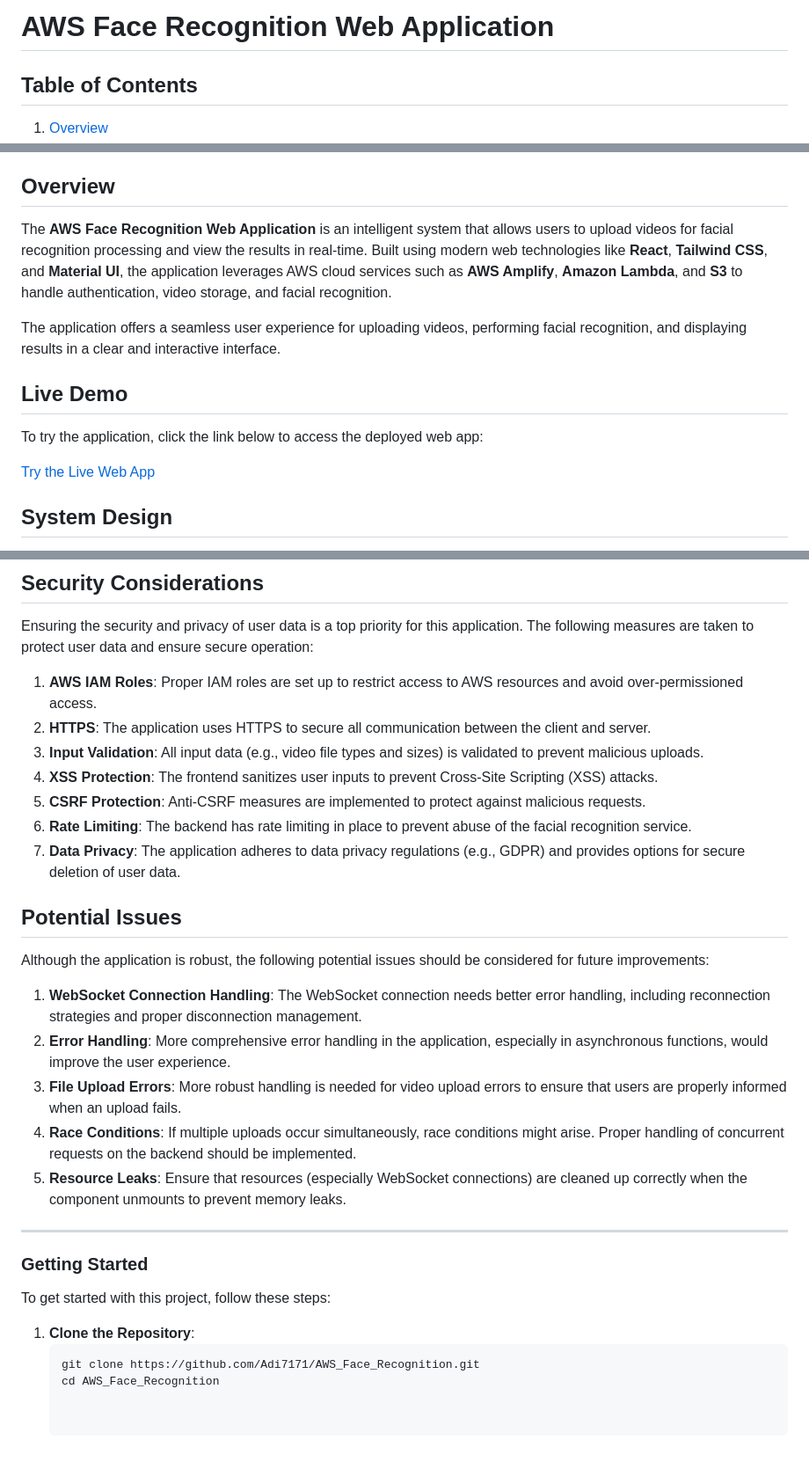
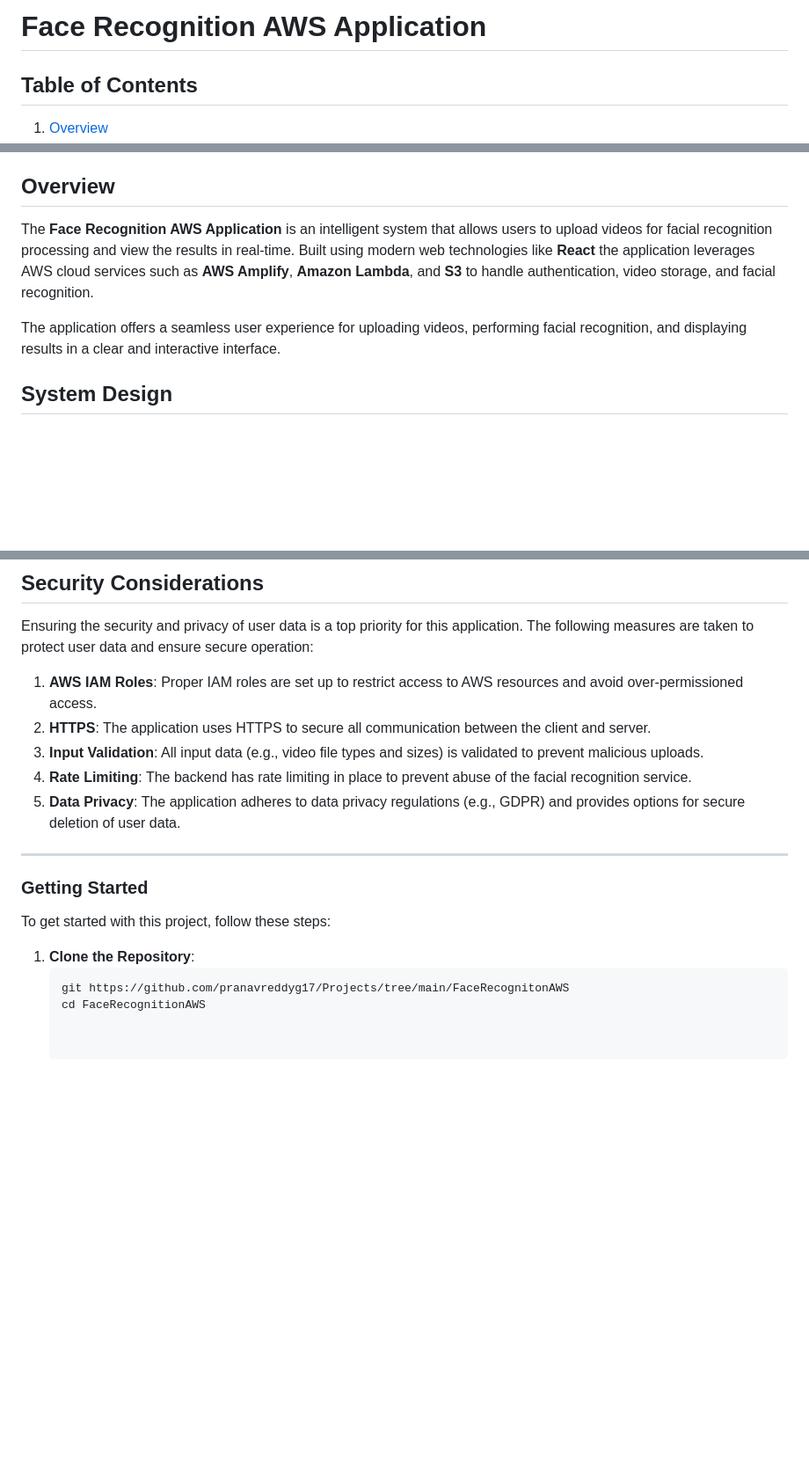
Before and after one commit to pranavreddyg17/Projects, a Markdown page: FaceRecognitonAWS/README.md, 3 parts joined by grey strips. Shown at 88% size. Rendered like a GitHub page; blank space fills up the shorter version.

````diff
--- a/FaceRecognitonAWS/README.md
+++ b/FaceRecognitonAWS/README.md
@@ -1,4 +1,4 @@
-# AWS Face Recognition Web Application
+# Face Recognition AWS Application
 
 ## Table of Contents
 
@@ -15,17 +15,9 @@
 
 ## Overview
 
-The **AWS Face Recognition Web Application** is an intelligent system that allows users to upload videos for facial recognition processing and view the results in real-time. Built using modern web technologies like **React**, **Tailwind CSS**, and **Material UI**, the application leverages AWS cloud services such as **AWS Amplify**, **Amazon Lambda**, and **S3** to handle authentication, video storage, and facial recognition.
+The **Face Recognition AWS Application** is an intelligent system that allows users to upload videos for facial recognition processing and view the results in real-time. Built using modern web technologies like **React** the application leverages AWS cloud services such as **AWS Amplify**, **Amazon Lambda**, and **S3** to handle authentication, video storage, and facial recognition.
 
 The application offers a seamless user experience for uploading videos, performing facial recognition, and displaying results in a clear and interactive interface.
-
-
-## Live Demo
-
-To try the application, click the link below to access the deployed web app:
-
-[Try the Live Web App](https://main.d33qbkw26czp73.amplifyapp.com/)
-
 
 ## System Design
 The diagram below illustrates the overall system design of the AWS Face Recognition Web Application. It shows how the frontend interacts with various AWS services like API Gateway, Lambda, S3, and Rekognition for video uploads, facial recognition processing, and real-time result updates.
@@ -104,20 +90,9 @@ Ensuring the security and privacy of user data is a top priority for this applic
 1. **AWS IAM Roles**: Proper IAM roles are set up to restrict access to AWS resources and avoid over-permissioned access.
 2. **HTTPS**: The application uses HTTPS to secure all communication between the client and server.
 3. **Input Validation**: All input data (e.g., video file types and sizes) is validated to prevent malicious uploads.
-4. **XSS Protection**: The frontend sanitizes user inputs to prevent Cross-Site Scripting (XSS) attacks.
-5. **CSRF Protection**: Anti-CSRF measures are implemented to protect against malicious requests.
-6. **Rate Limiting**: The backend has rate limiting in place to prevent abuse of the facial recognition service.
-7. **Data Privacy**: The application adheres to data privacy regulations (e.g., GDPR) and provides options for secure deletion of user data.
+4. **Rate Limiting**: The backend has rate limiting in place to prevent abuse of the facial recognition service.
+5. **Data Privacy**: The application adheres to data privacy regulations (e.g., GDPR) and provides options for secure deletion of user data.
 
-## Potential Issues
-
-Although the application is robust, the following potential issues should be considered for future improvements:
-
-1. **WebSocket Connection Handling**: The WebSocket connection needs better error handling, including reconnection strategies and proper disconnection management.
-2. **Error Handling**: More comprehensive error handling in the application, especially in asynchronous functions, would improve the user experience.
-3. **File Upload Errors**: More robust handling is needed for video upload errors to ensure that users are properly informed when an upload fails.
-4. **Race Conditions**: If multiple uploads occur simultaneously, race conditions might arise. Proper handling of concurrent requests on the backend should be implemented.
-5. **Resource Leaks**: Ensure that resources (especially WebSocket connections) are cleaned up correctly when the component unmounts to prevent memory leaks.
 
 ---
 
@@ -127,5 +102,5 @@ To get started with this project, follow these steps:
 
 1. **Clone the Repository**:
    ```bash
-   git clone https://github.com/Adi7171/AWS_Face_Recognition.git
-   cd AWS_Face_Recognition
+   git https://github.com/pranavreddyg17/Projects/tree/main/FaceRecognitonAWS
+   cd FaceRecognitionAWS
````
Also changed, not shown: other parts of FaceRecognitonAWS/README.md (+1 -7 lines).
